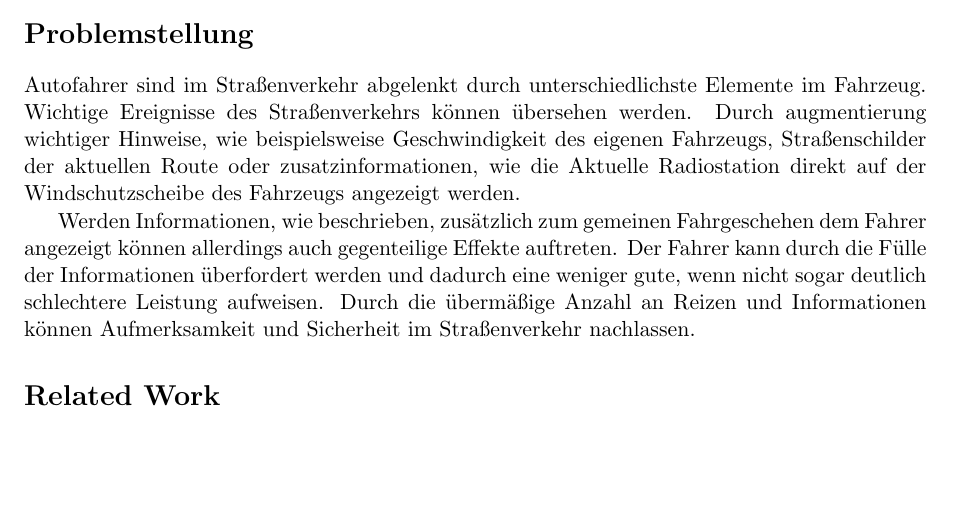
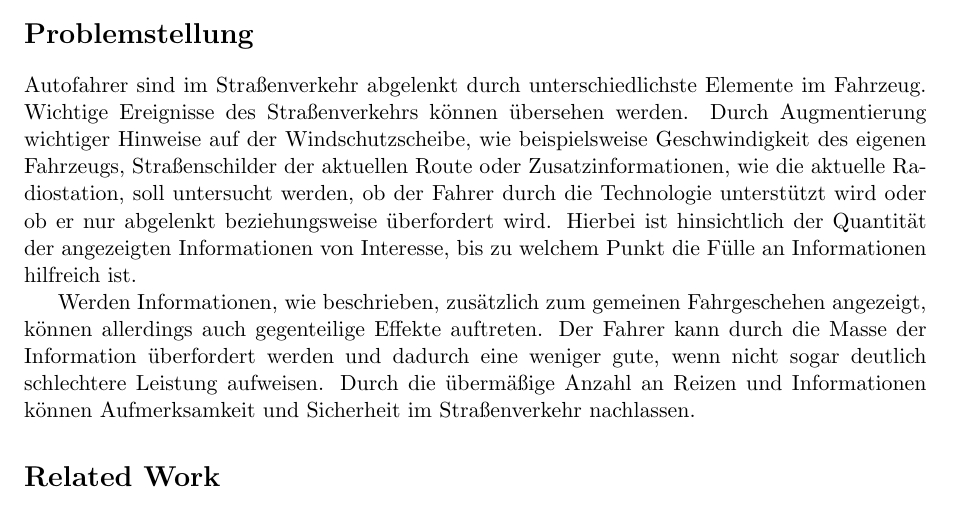
Before and after one commit to tlahmann/mci-af, a LaTeX document (mci.tex): part of page 1 of 2, cut so that both start at the same text, the shorter picture padded with empty space. Compiled offline with pdfLaTeX.

Commit message:
Correct spelling and extend sections

```diff
--- a/mci.tex
+++ b/mci.tex
@@ -11,9 +11,9 @@
 % Hier sollte ein Abstract stehen, vielleicht reichen die folgenden Sections aber auch schon ohne einen 'formellen' Abstract.
 
 \section*{Problemstellung}
-Autofahrer sind im Straßenverkehr abgelenkt durch unterschiedlichste Elemente im Fahrzeug. Wichtige Ereignisse des Straßenverkehrs können übersehen werden. Durch augmentierung wichtiger Hinweise, wie beispielsweise Geschwindigkeit des eigenen Fahrzeugs, Straßenschilder der aktuellen Route oder zusatzinformationen, wie die Aktuelle Radiostation direkt auf der Windschutzscheibe des Fahrzeugs angezeigt werden.
+Autofahrer sind im Straßenverkehr abgelenkt durch unterschiedlichste Elemente im Fahrzeug. Wichtige Ereignisse des Straßenverkehrs können übersehen werden. Durch Augmentierung wichtiger Hinweise auf der Windschutzscheibe, wie beispielsweise Geschwindigkeit des eigenen Fahrzeugs, Straßenschilder der aktuellen Route oder Zusatzinformationen, wie die aktuelle Radiostation, soll untersucht werden, ob der Fahrer durch die Technologie unterstützt wird oder ob er nur abgelenkt beziehungsweise überfordert wird. Hierbei ist hinsichtlich der Quantität der angezeigten Informationen von Interesse, bis zu welchem Punkt die Fülle an Informationen hilfreich ist.
 
-Werden Informationen, wie beschrieben, zusätzlich zum gemeinen Fahrgeschehen dem Fahrer angezeigt können allerdings auch gegenteilige Effekte auftreten. Der Fahrer kann durch die Fülle der Informationen überfordert werden und dadurch eine weniger gute, wenn nicht sogar deutlich schlechtere Leistung aufweisen. Durch die übermäßige Anzahl an Reizen und Informationen können Aufmerksamkeit und Sicherheit im Straßenverkehr nachlassen.
+Werden Informationen, wie beschrieben, zusätzlich zum gemeinen Fahrgeschehen angezeigt, können allerdings auch gegenteilige Effekte auftreten. Der Fahrer kann durch die Masse der Information überfordert werden und dadurch eine weniger gute, wenn nicht sogar deutlich schlechtere Leistung aufweisen. Durch die übermäßige Anzahl an Reizen und Informationen können Aufmerksamkeit und Sicherheit im Straßenverkehr nachlassen.
 
 \section*{Related Work}
 Hier sollte man vermutlich noch text schreiben.... yo
```
